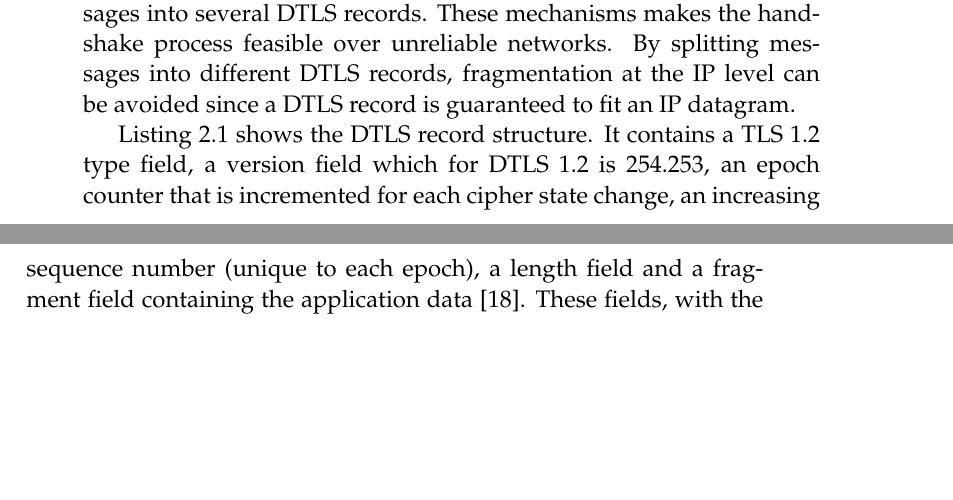
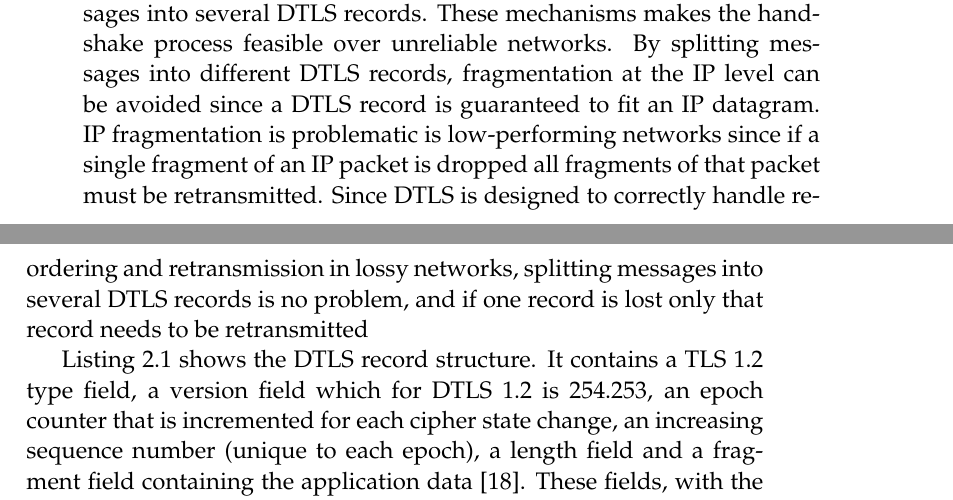
Before and after one commit to SimonCarlson/thesis, a LaTeX thesis (transcript/0-thesis.tex, which reads transcript/2-theoretic-background.tex): two parts of pages 13 and 14 of 33, joined at a grey line, cut so that both start at the same text, the shorter picture padded with empty space. The pictures show the PDF file transcript/0-thesis.pdf that the author committed with the source.

Commit message:
Added motivation why to avoid IP fragmentation

```diff
--- a/transcript/2-theoretic-background.tex
+++ b/transcript/2-theoretic-background.tex
@@ -95,8 +95,12 @@ operation between packets, as well as adding explicit sequence numbers. Furtherm
 supports packet retransmission, reordering, as well as fragmenting DTLS handshake messages
 into several DTLS records. These mechanisms makes the handshake process feasible over
 unreliable networks. By splitting messages into different DTLS records, fragmentation at
-the IP level can be avoided since a DTLS record is guaranteed to fit an IP datagram.
-% TODO: Why is avoiding IP-level fragmentation wanted?
+the IP level can be avoided since a DTLS record is guaranteed to fit an IP datagram. IP
+fragmentation is problematic is low-performing networks since if a single fragment of an
+IP packet is dropped all fragments of that packet must be retransmitted. Since DTLS is
+designed to correctly handle reordering and retransmission in lossy networks, splitting
+messages into several DTLS records is no problem, and if one record is lost only that
+record needs to be retransmitted
 
 Listing \ref{lst:dtls-plain} shows the DTLS record structure. It contains a TLS 1.2 type
 field, a version field which for DTLS 1.2 is 254.253, an epoch counter that is incremented
```
Also changed, not shown: transcript/0-thesis.pdf.
